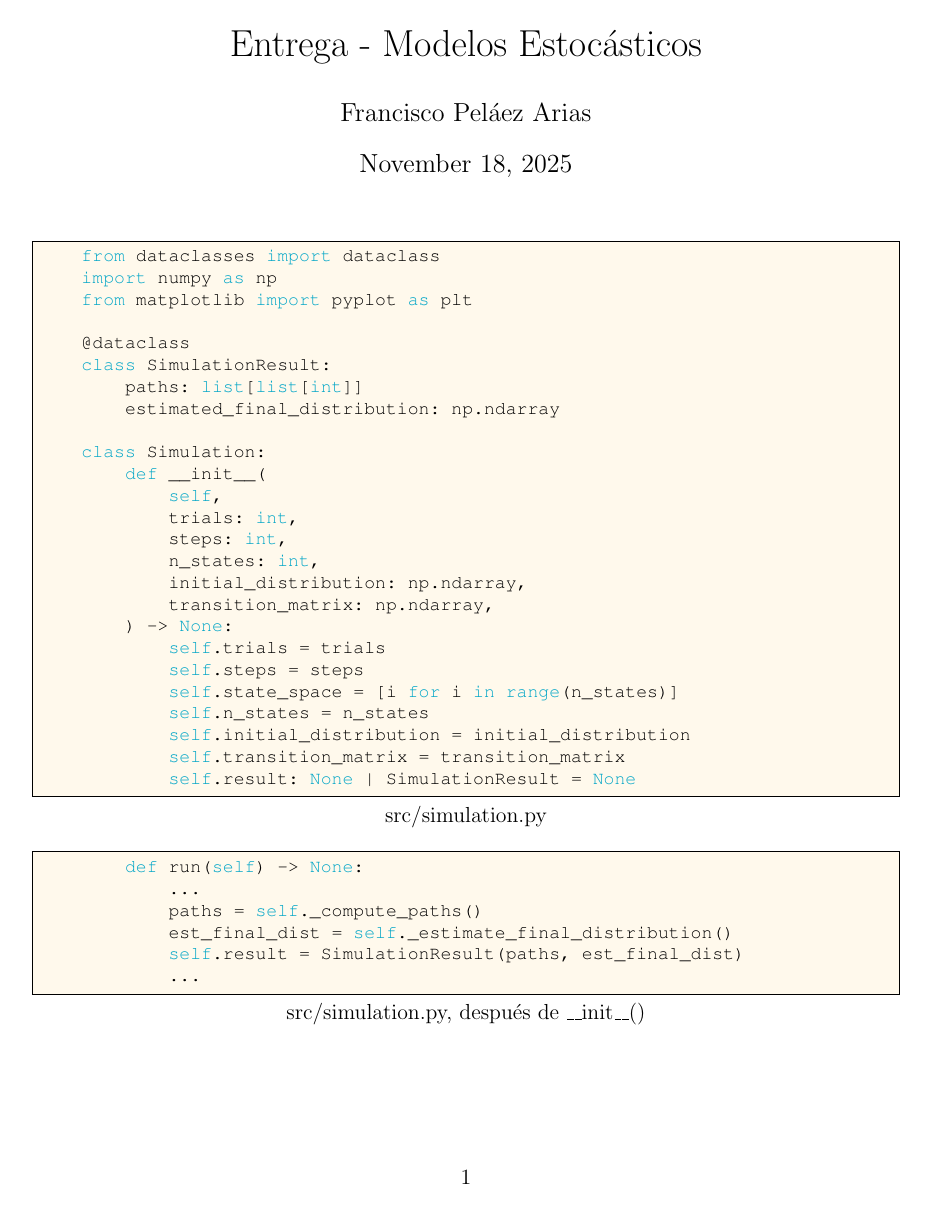
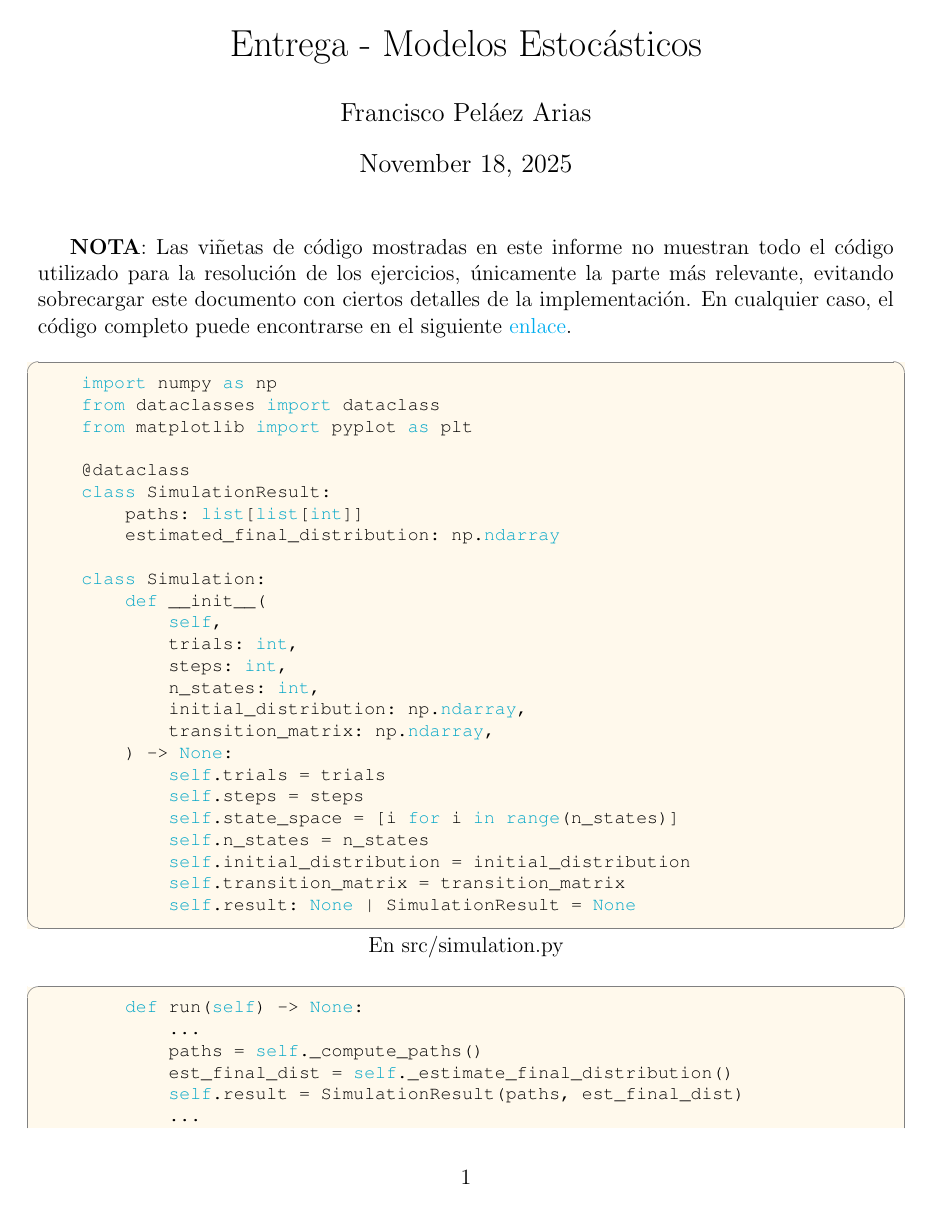
Before and after one commit to frpelaez/markov-sim, a LaTeX document (entrega.tex): page 1 of 2 before the commit and page 1 of 3 after it. Compiled offline with pdfLaTeX.

Commit message:
made latex prettier uwu >o<

```diff
--- a/entrega.tex
+++ b/entrega.tex
@@ -6,6 +6,14 @@
 \usepackage{amssymb}
 \usepackage{courier}
 \usepackage{color}
+\usepackage{hyperref}
+\hypersetup{
+    colorlinks=true,
+    linkcolor=blue,
+    filecolor=magenta,
+    urlcolor=cyan,
+    pdfpagemode=FullScreen,
+}
 
 \definecolor{mygreen}{rgb}{0, 0.6, 0}
 \definecolor{mygray}{rgb}{0.5, 0.5, 0.5}
@@ -16,6 +24,9 @@
 \definecolor{comments}{RGB}{150, 0, 0}
 
 \lstset{ %
+  aboveskip=15pt,
+  belowskip=0pt,
+  lineskip=0pt,
   backgroundcolor=\color{background},   % choose the background color; you must add \usepackage{color} or \usepackage{xcolor}
   basicstyle=\footnotesize\ttfamily,      % the size of the fonts that are used for the code
   breakatwhitespace=false,         % sets if automatic breaks should only happen at whitespace
@@ -26,14 +37,16 @@
   escapeinside={\%*}{*)},          % if you want to add LaTeX within your code
   extendedchars=true,              % lets you use non-ASCII characters; for 8-bits encodings only, does not work with UTF-8
   frame=single,                    % adds a frame around the code
+  frameround=tttt,
+  framesep=5pt,
   keepspaces=true,                 % keeps spaces in text, useful for keeping indentation of code (possibly needs columns=flexible)
   keywordstyle=\color{keywords},       % keyword style
   language=Python,                 % the language of the code
-  morekeywords={None, self, as},               % if you want to add more keywords to the set
+  morekeywords={None, self, as, ndarray},               % if you want to add more keywords to the set
   numbers=none,                    % where to put the line-numbers; possible values are (none, left, right)
-  numbersep=0pt,                   % how far the line-numbers are from the code
+  numbersep=5pt,                   % how far the line-numbers are from the code
   numberstyle=\tiny\color{mygray}, % the style that is used for the line-numbers
-  rulecolor=\color{black},         % if not set, the frame-color may be changed on line-breaks within not-black text (e.g. comments (green here))
+  rulecolor=\color{mygray},         % if not set, the frame-color may be changed on line-breaks within not-black text (e.g. comments (green here))
   showspaces=false,                % show spaces everywhere adding particular underscores; it overrides 'showstringspaces'
   showstringspaces=false,          % underline spaces within strings only
   showtabs=false,                  % show tabs within strings adding particular underscores
@@ -51,9 +64,11 @@
 
 \maketitle
 
-\begin{lstlisting}[title=src/simulation.py]
+\textbf{NOTA}: Las viñetas de código mostradas en este informe no muestran todo el código utilizado para la resolución de los ejercicios, únicamente la parte más relevante, evitando sobrecargar este documento con ciertos detalles de la implementación. En cualquier caso, el código completo puede encontrarse en el siguiente \href{https://github.com/frpelaez/markov-sim}{enlace}.
+
+\begin{lstlisting}[title=En src/simulation.py]
+    import numpy as np
     from dataclasses import dataclass
-    import numpy as np
     from matplotlib import pyplot as plt
 
     @dataclass
@@ -80,7 +95,7 @@
 
 \end{lstlisting}
 
-\begin{lstlisting}[title={src/simulation.py, después de \_\_init\_\_()}]
+\begin{lstlisting}[title={En src/simulation.py, después de \_\_init\_\_()}]
         def run(self) -> None:
             ...
             paths = self._compute_paths()
```
Also changed, not shown: entrega.tex (8 more changed lines), 1 other file.
